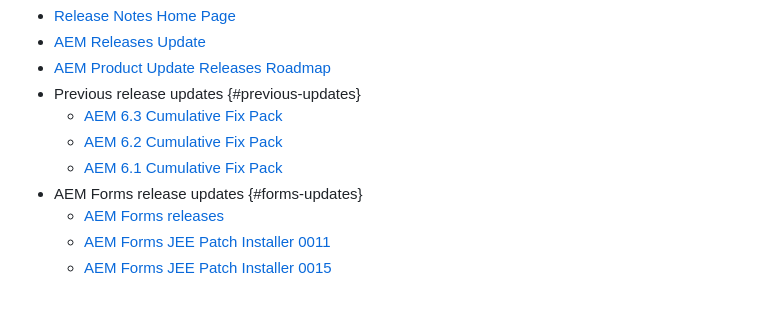
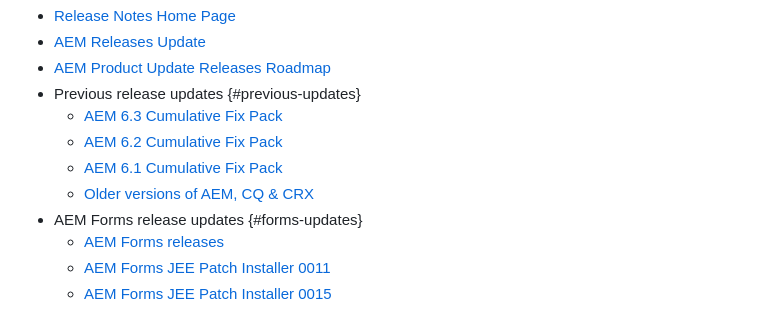
Before and after one commit to AdobeDocs/experience-manager-release-information.en, a Markdown page: help/TOC.md, the part around the change. Rendered like a GitHub page.

Commit message:
Ported the AEM previous versions article to the repository.

```diff
--- a/help/TOC.md
+++ b/help/TOC.md
@@ -14,6 +14,7 @@ user-guide-title: Experience Manager Release Information Help
   + [AEM 6.3 Cumulative Fix Pack](release-notes-aem-6-3-cumulative-fix-pack.md)
   + [AEM 6.2 Cumulative Fix Pack](release-notes-aem-6-2-cumulative-fix-pack.md)
   + [AEM 6.1 Cumulative Fix Pack ](release-notes-aem-6-1-cumulative-fix-pack.md)
+  + [Older versions of AEM, CQ & CRX](aem-previous-versions.md)
 + AEM Forms release updates {#forms-updates}
   + [AEM Forms releases](kb/aem-forms-releases.md)
   + [AEM Forms JEE Patch Installer 0011](quick-fixes/6-5/jee-patch-0011.md)
```
Also changed, not shown: help/aem-previous-versions.md (added, +128 -0 lines), help/assets/screen_shot_2020-07-10at161922.jpg (added).
